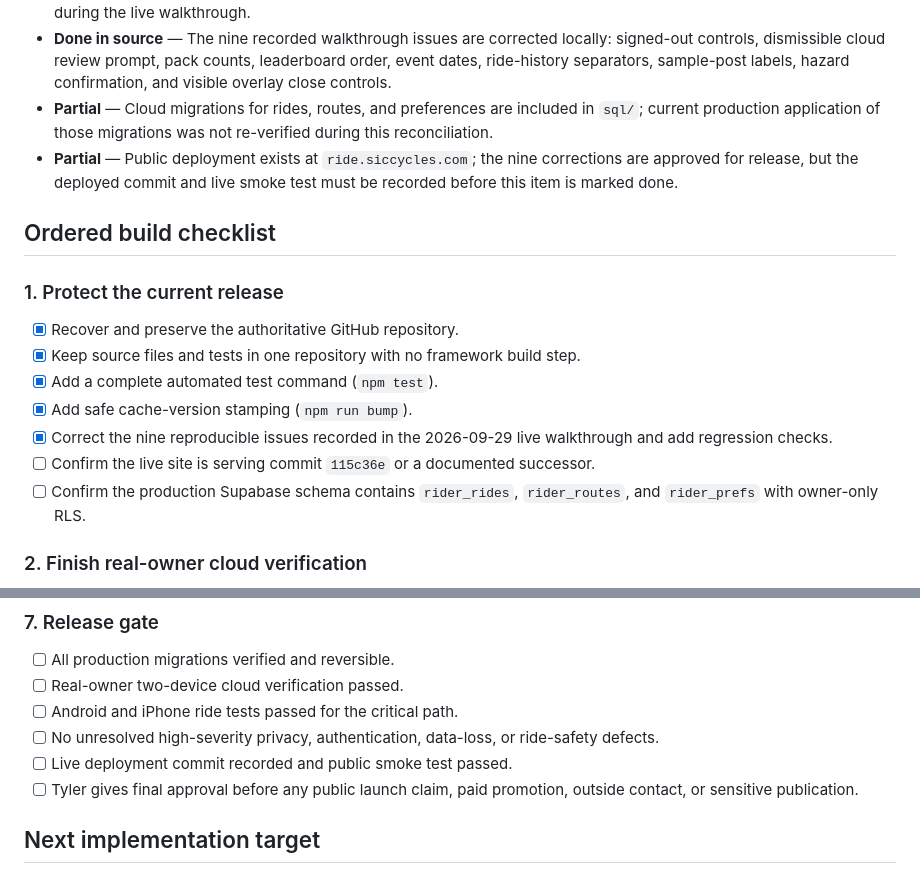
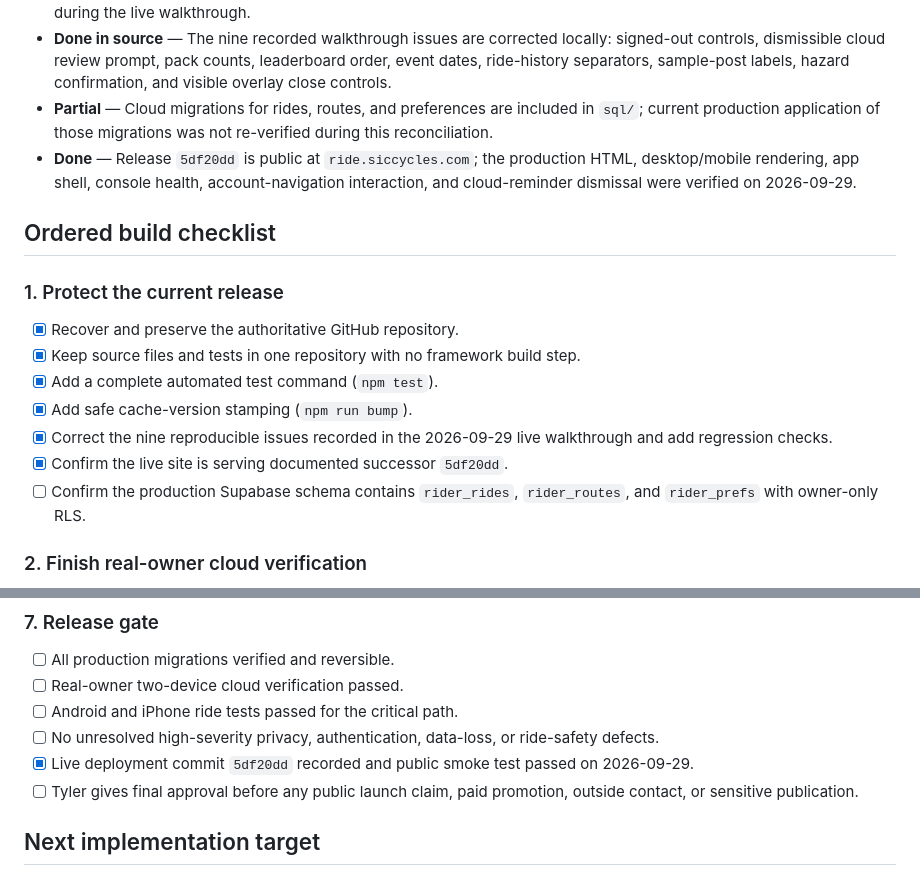
Before and after one commit to youngty888/the-ride, a Markdown page: PROJECT_CHECKLIST.md, 2 parts joined by grey strips. GitHub-like rendering.

Commit message:
Record verified RIDE production release

```diff
--- a/PROJECT_CHECKLIST.md
+++ b/PROJECT_CHECKLIST.md
@@ -14,7 +14,7 @@ Status key: **Done** = present in current source and covered by current evidence
 - **Done** — Automated suite: 145 passing tests on 2026-09-29, including regression checks for all nine issues recorded during the live walkthrough.
 - **Done in source** — The nine recorded walkthrough issues are corrected locally: signed-out controls, dismissible cloud review prompt, pack counts, leaderboard order, event dates, ride-history separators, sample-post labels, hazard confirmation, and visible overlay close controls.
 - **Partial** — Cloud migrations for rides, routes, and preferences are included in `sql/`; current production application of those migrations was not re-verified during this reconciliation.
-- **Partial** — Public deployment exists at `ride.siccycles.com`; the nine corrections are approved for release, but the deployed commit and live smoke test must be recorded before this item is marked done.
+- **Done** — Release `5df20dd` is public at `ride.siccycles.com`; the production HTML, desktop/mobile rendering, app shell, console health, account-navigation interaction, and cloud-reminder dismissal were verified on 2026-09-29.
 
 ## Ordered build checklist
 
@@ -25,7 +25,7 @@ Status key: **Done** = present in current source and covered by current evidence
 - [x] Add a complete automated test command (`npm test`).
 - [x] Add safe cache-version stamping (`npm run bump`).
 - [x] Correct the nine reproducible issues recorded in the 2026-09-29 live walkthrough and add regression checks.
-- [ ] Confirm the live site is serving commit `115c36e` or a documented successor.
+- [x] Confirm the live site is serving documented successor `5df20dd`.
 - [ ] Confirm the production Supabase schema contains `rider_rides`, `rider_routes`, and `rider_prefs` with owner-only RLS.
 
 ### 2. Finish real-owner cloud verification
@@ -77,7 +77,7 @@ Status key: **Done** = present in current source and covered by current evidence
 - [ ] Real-owner two-device cloud verification passed.
 - [ ] Android and iPhone ride tests passed for the critical path.
 - [ ] No unresolved high-severity privacy, authentication, data-loss, or ride-safety defects.
-- [ ] Live deployment commit recorded and public smoke test passed.
+- [x] Live deployment commit `5df20dd` recorded and public smoke test passed on 2026-09-29.
 - [ ] Tyler gives final approval before any public launch claim, paid promotion, outside contact, or sensitive publication.
 
 ## Next implementation target
```
